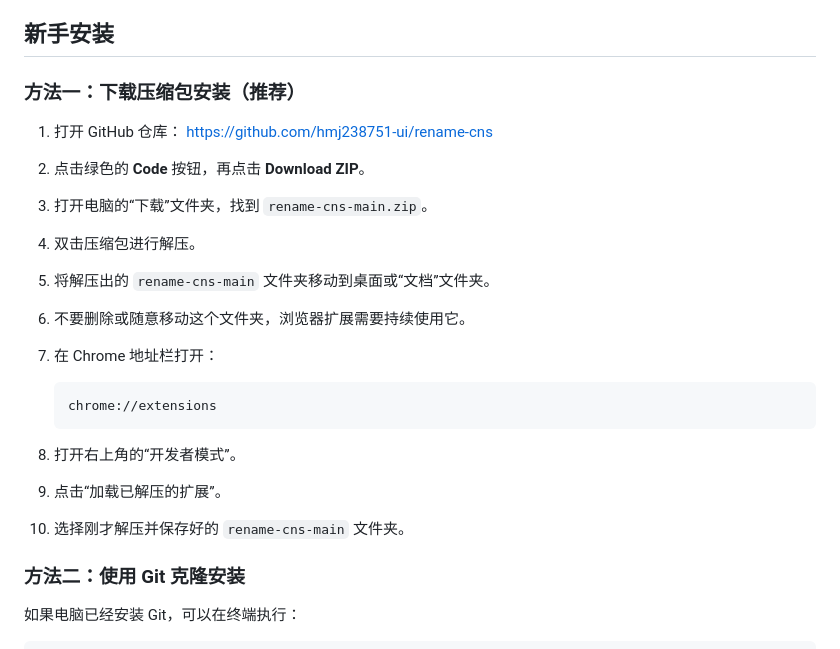
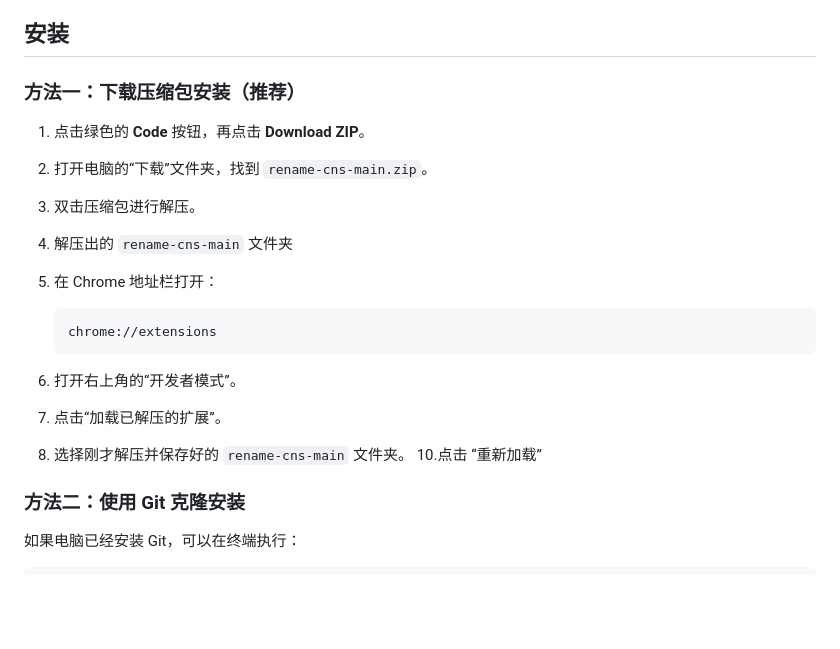
Before and after one commit to hmj238751-ui/rename-cns, a Markdown page: README.md, the part around the change. Drawn GitHub-style; blank space fills up the shorter version.

````diff
--- a/README.md
+++ b/README.md
@@ -23,26 +23,24 @@
 - 自动清理操作系统不允许的文件名字符。
 - 文件重名时使用浏览器的自动编号策略。
 
-## 新手安装
+## 安装
 
 ### 方法一：下载压缩包安装（推荐）
 
-1. 打开 GitHub 仓库：
-   <https://github.com/hmj238751-ui/rename-cns>
-2. 点击绿色的 **Code** 按钮，再点击 **Download ZIP**。
-3. 打开电脑的“下载”文件夹，找到 `rename-cns-main.zip`。
-4. 双击压缩包进行解压。
-5. 将解压出的 `rename-cns-main` 文件夹移动到桌面或“文档”文件夹。
-6. 不要删除或随意移动这个文件夹，浏览器扩展需要持续使用它。
-7. 在 Chrome 地址栏打开：
+1. 点击绿色的 **Code** 按钮，再点击 **Download ZIP**。
+2. 打开电脑的“下载”文件夹，找到 `rename-cns-main.zip`。
+3. 双击压缩包进行解压。
+5. 解压出的 `rename-cns-main` 文件夹
+6. 在 Chrome 地址栏打开：
 
    ```text
    chrome://extensions
    ```
 
-8. 打开右上角的“开发者模式”。
-9. 点击“加载已解压的扩展”。
-10. 选择刚才解压并保存好的 `rename-cns-main` 文件夹。
+7. 打开右上角的“开发者模式”。
+8. 点击“加载已解压的扩展”。
+9. 选择刚才解压并保存好的 `rename-cns-main` 文件夹。
+10.点击 “重新加载”
 
 ### 方法二：使用 Git 克隆安装
 
````
